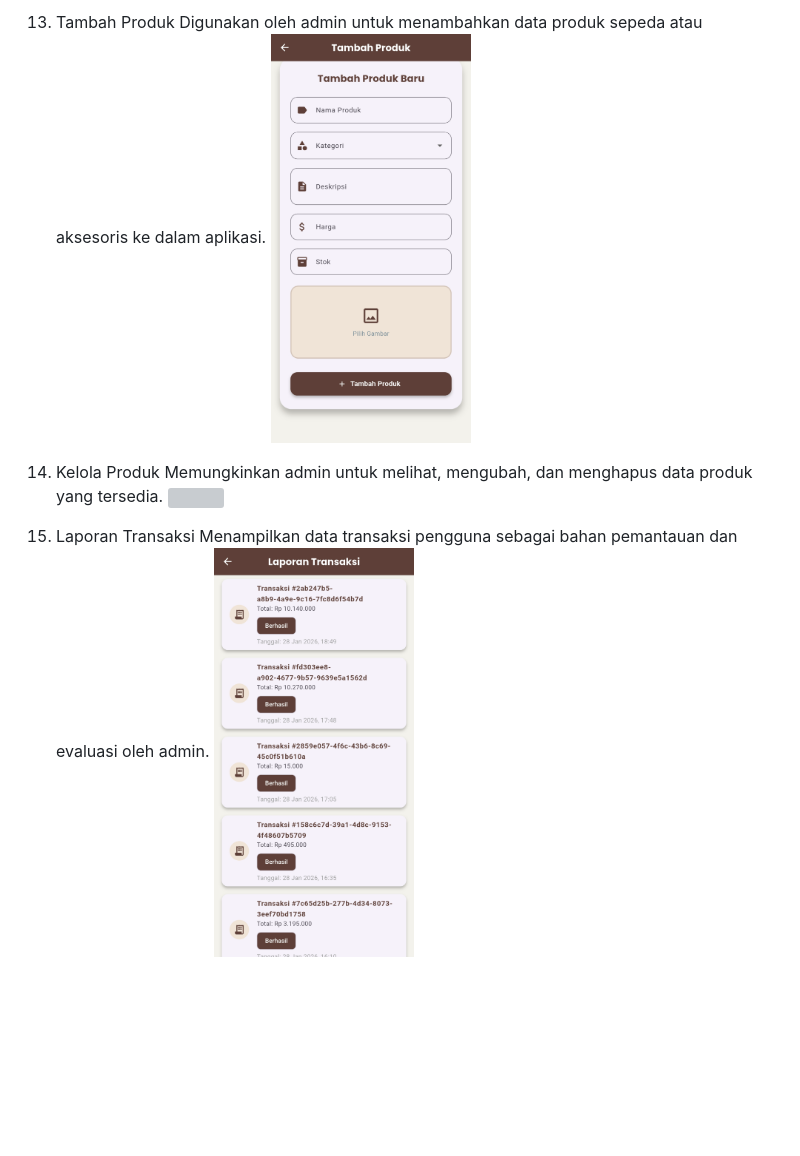
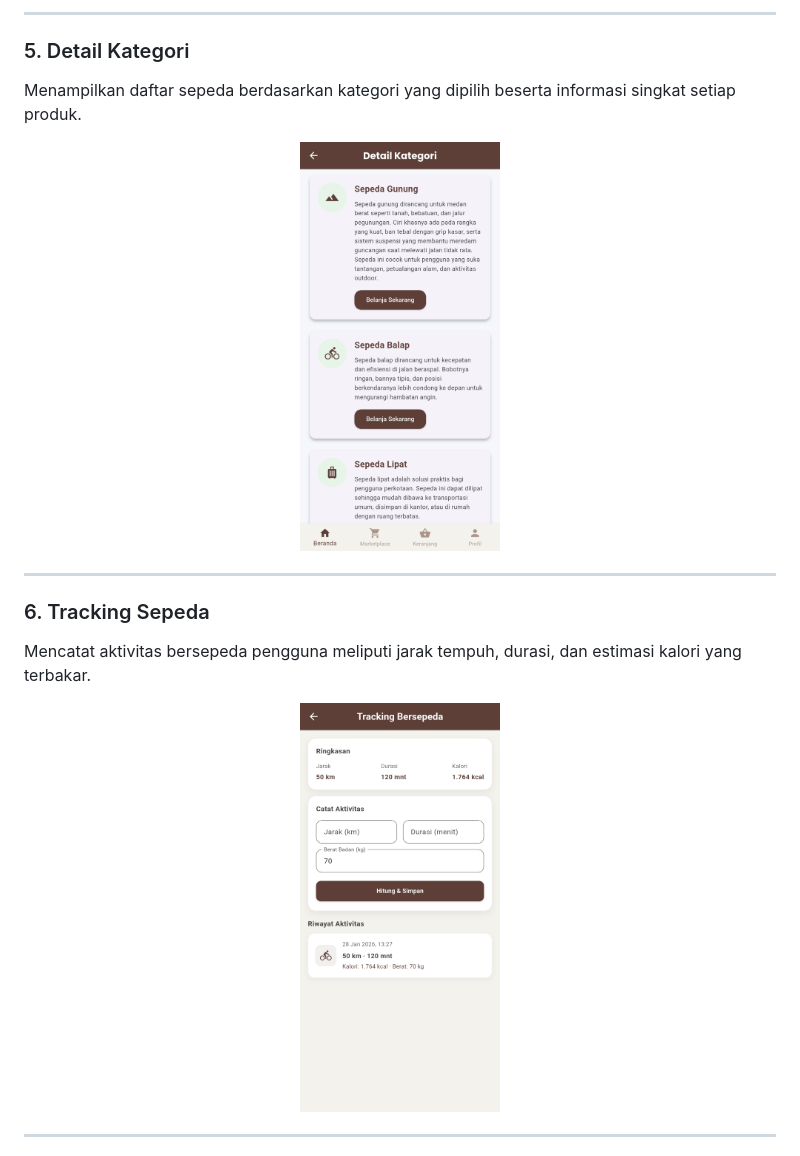
Before and after one commit to fauzan010/UAS_Pemrograman-Mobile-2, a Markdown page: README.md, the part around one of its changes. Drawn GitHub-style; blank space fills up the shorter version; grey boxes are pictures that could not be loaded.

```diff
--- a/README.md
+++ b/README.md
@@ -156,12 +144,21 @@ Berikut beberapa tampilan (screenshot) dari aplikasi WorldBike yang telah saya k
 
-23. Tambah Produk
-    Digunakan oleh admin untuk menambahkan data produk sepeda atau aksesoris ke dalam aplikasi.
-    <img src="Screenshot/Tambah_produk.jpg" width="200">
+---
 
-25. Kelola Produk
-    Memungkinkan admin untuk melihat, mengubah, dan menghapus data produk yang tersedia.
-    <img src="Screenshot/Beranda.jpg" width="200">
+### 5. Detail Kategori
+Menampilkan daftar sepeda berdasarkan kategori yang dipilih beserta informasi singkat setiap produk.
 
-27. Laporan Transaksi
-    Menampilkan data transaksi pengguna sebagai bahan pemantauan dan evaluasi oleh admin.
-    <img src="Screenshot/Laporan_transaksi.jpg" width="200">
+<div align="center">
+  <img src="Screenshot/Detail_kategori.jpg" width="200">
+</div>
+
+---
+
+### 6. Tracking Sepeda
+Mencatat aktivitas bersepeda pengguna meliputi jarak tempuh, durasi, dan estimasi kalori yang terbakar.
+
+<div align="center">
+  <img src="Screenshot/Tracking_sepeda.jpg" width="200">
+</div>
+
+---
+
```
Also changed, not shown: other parts of README.md (+103 -37 lines).
